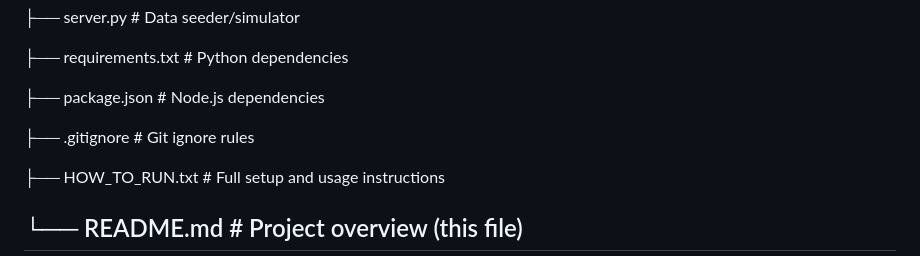
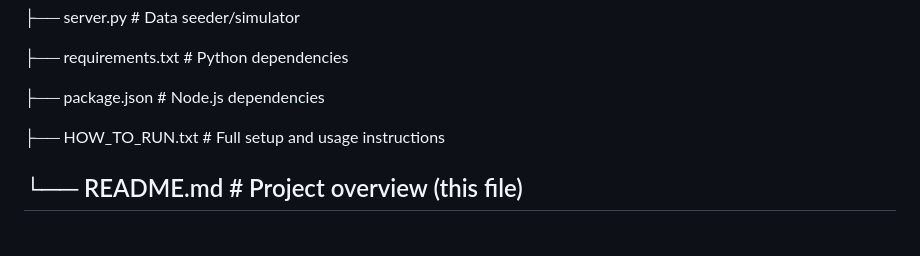
Before and after one commit to djo-hub/smart-streetlight-ml, a Markdown page: README.md, the part around the change. GitHub-like rendering; blank space fills up the shorter version.

```diff
--- a/README.md
+++ b/README.md
@@ -29,8 +29,6 @@ A weather-aware, energy-efficient smart streetlight analysis and monitoring plat
 ├── requirements.txt # Python dependencies
 
 ├── package.json # Node.js dependencies
-
-├── .gitignore # Git ignore rules
 
 ├── HOW_TO_RUN.txt # Full setup and usage instructions
 
```
